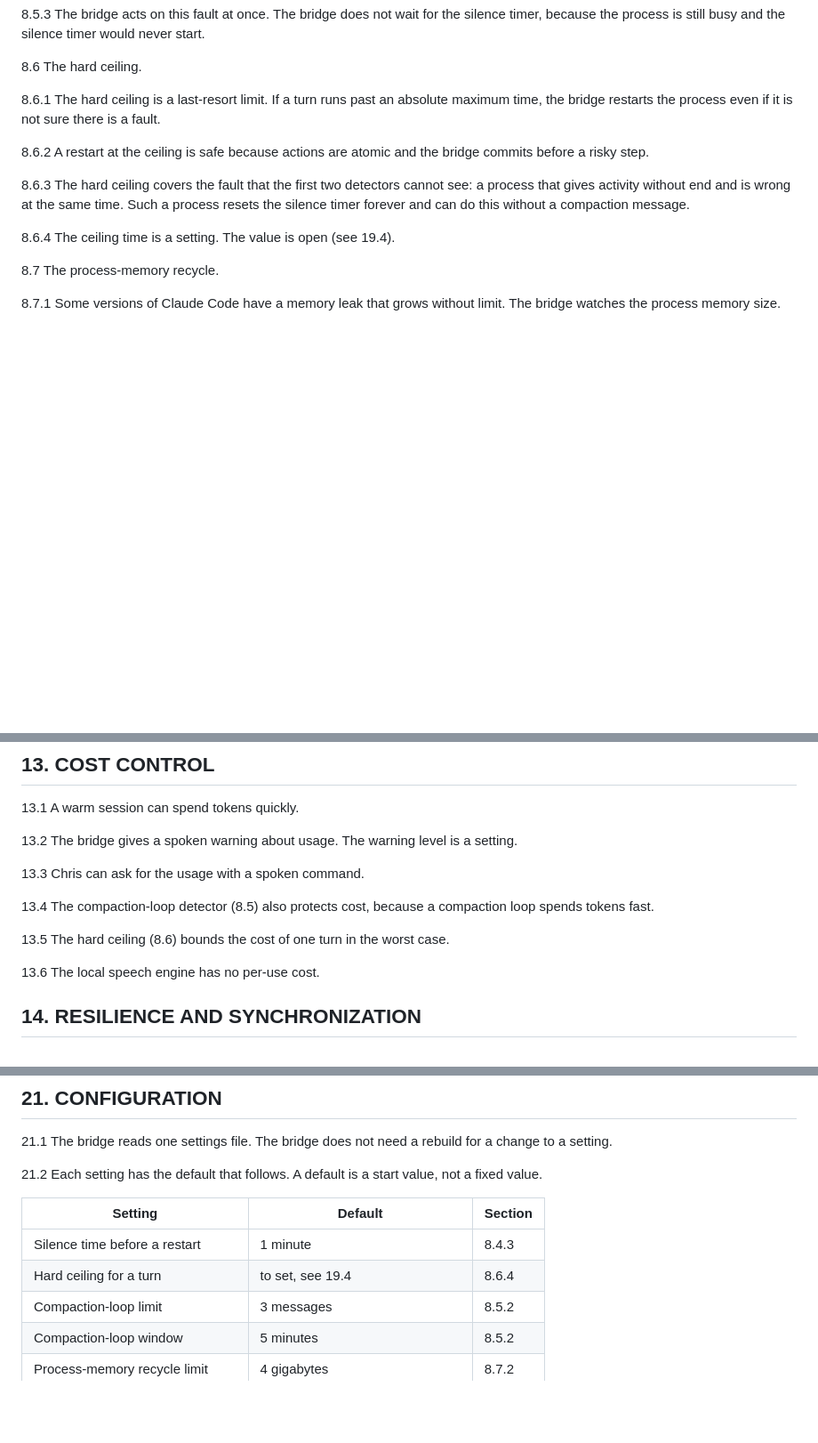
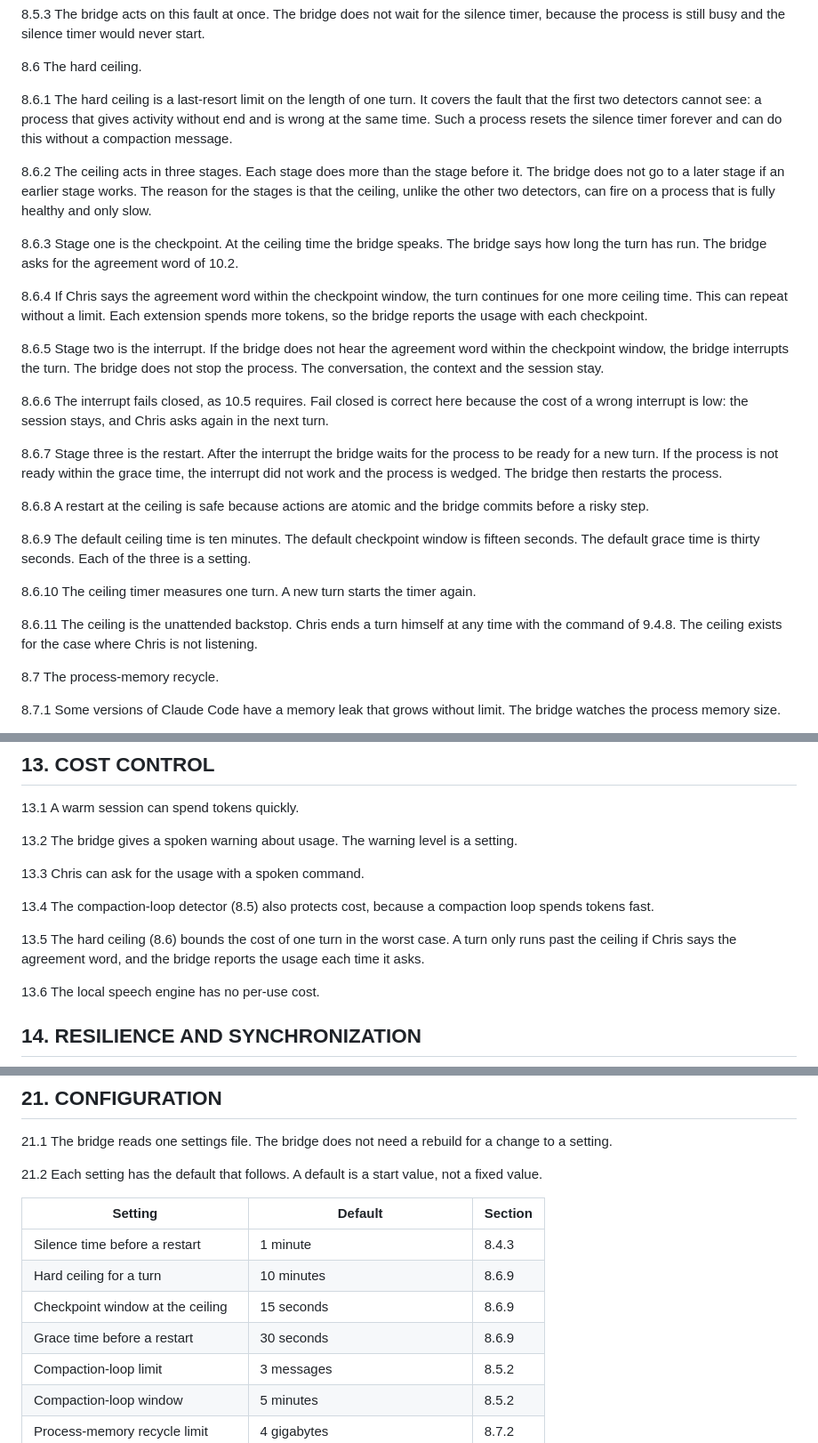
Before and after one commit to crsmithdev/voice-bridge-mcp, a Markdown page: docs/voice-bridge-spec.md, 3 parts joined by grey strips. Shown at 89% size. Drawn GitHub-style; blank space fills up the shorter version.

Commit message:
spec: make the hard ceiling escalate rather than restart
The ceiling is the one detector that can fire on a healthy process, so
it no longer kills the session outright. At ten minutes it speaks and
asks for the agreement word; without one it interrupts the turn and
keeps the process, its context and the conversation; only if the
process is not ready within the grace time does it restart, which is
the evidence that the interrupt did not work.

Fail closed is kept, and is cheaper than before: a wrong interrupt now
costs one turn instead of the session. Saying the agreement word
extends the turn by another ceiling, repeatable, with the usage
reported at each checkpoint.

Co-Authored-By: Claude Opus 5 <noreply@anthropic.com>
Claude-Session: https://claude.ai/code/session_01AzoJibUQNR9UVtk4S95zS8

```diff
--- a/docs/voice-bridge-spec.md
+++ b/docs/voice-bridge-spec.md
@@ -159,13 +159,27 @@ project bridge stays in place.
 
 8.6 The hard ceiling.
 
-8.6.1 The hard ceiling is a last-resort limit. If a turn runs past an absolute maximum time, the bridge restarts the process even if it is not sure there is a fault.
+8.6.1 The hard ceiling is a last-resort limit on the length of one turn. It covers the fault that the first two detectors cannot see: a process that gives activity without end and is wrong at the same time. Such a process resets the silence timer forever and can do this without a compaction message.
 
-8.6.2 A restart at the ceiling is safe because actions are atomic and the bridge commits before a risky step.
+8.6.2 The ceiling acts in three stages. Each stage does more than the stage before it. The bridge does not go to a later stage if an earlier stage works. The reason for the stages is that the ceiling, unlike the other two detectors, can fire on a process that is fully healthy and only slow.
 
-8.6.3 The hard ceiling covers the fault that the first two detectors cannot see: a process that gives activity without end and is wrong at the same time. Such a process resets the silence timer forever and can do this without a compaction message.
+8.6.3 Stage one is the checkpoint. At the ceiling time the bridge speaks. The bridge says how long the turn has run. The bridge asks for the agreement word of 10.2.
 
-8.6.4 The ceiling time is a setting. The value is open (see 19.4).
+8.6.4 If Chris says the agreement word within the checkpoint window, the turn continues for one more ceiling time. This can repeat without a limit. Each extension spends more tokens, so the bridge reports the usage with each checkpoint.
+
+8.6.5 Stage two is the interrupt. If the bridge does not hear the agreement word within the checkpoint window, the bridge interrupts the turn. The bridge does not stop the process. The conversation, the context and the session stay.
+
+8.6.6 The interrupt fails closed, as 10.5 requires. Fail closed is correct here because the cost of a wrong interrupt is low: the session stays, and Chris asks again in the next turn.
+
+8.6.7 Stage three is the restart. After the interrupt the bridge waits for the process to be ready for a new turn. If the process is not ready within the grace time, the interrupt did not work and the process is wedged. The bridge then restarts the process.
+
+8.6.8 A restart at the ceiling is safe because actions are atomic and the bridge commits before a risky step.
+
+8.6.9 The default ceiling time is ten minutes. The default checkpoint window is fifteen seconds. The default grace time is thirty seconds. Each of the three is a setting.
+
+8.6.10 The ceiling timer measures one turn. A new turn starts the timer again.
+
+8.6.11 The ceiling is the unattended backstop. Chris ends a turn himself at any time with the command of 9.4.8. The ceiling exists for the case where Chris is not listening.
 
 8.7 The process-memory recycle.
 
@@ -271,7 +285,7 @@ project bridge stays in place.
 
 13.4 The compaction-loop detector (8.5) also protects cost, because a compaction loop spends tokens fast.
 
-13.5 The hard ceiling (8.6) bounds the cost of one turn in the worst case.
+13.5 The hard ceiling (8.6) bounds the cost of one turn in the worst case. A turn only runs past the ceiling if Chris says the agreement word, and the bridge reports the usage each time it asks.
 
 13.6 The local speech engine has no per-use cost.
 
@@ -382,7 +396,9 @@ project bridge stays in place.
 | Setting | Default | Section |
 | --- | --- | --- |
 | Silence time before a restart | 1 minute | 8.4.3 |
-| Hard ceiling for a turn | to set, see 19.4 | 8.6.4 |
+| Hard ceiling for a turn | 10 minutes | 8.6.9 |
+| Checkpoint window at the ceiling | 15 seconds | 8.6.9 |
+| Grace time before a restart | 30 seconds | 8.6.9 |
 | Compaction-loop limit | 3 messages | 8.5.2 |
 | Compaction-loop window | 5 minutes | 8.5.2 |
 | Process-memory recycle limit | 4 gigabytes | 8.7.2 |
```
Also changed, not shown: other parts of docs/voice-bridge-spec.md (+1 -1 lines).
